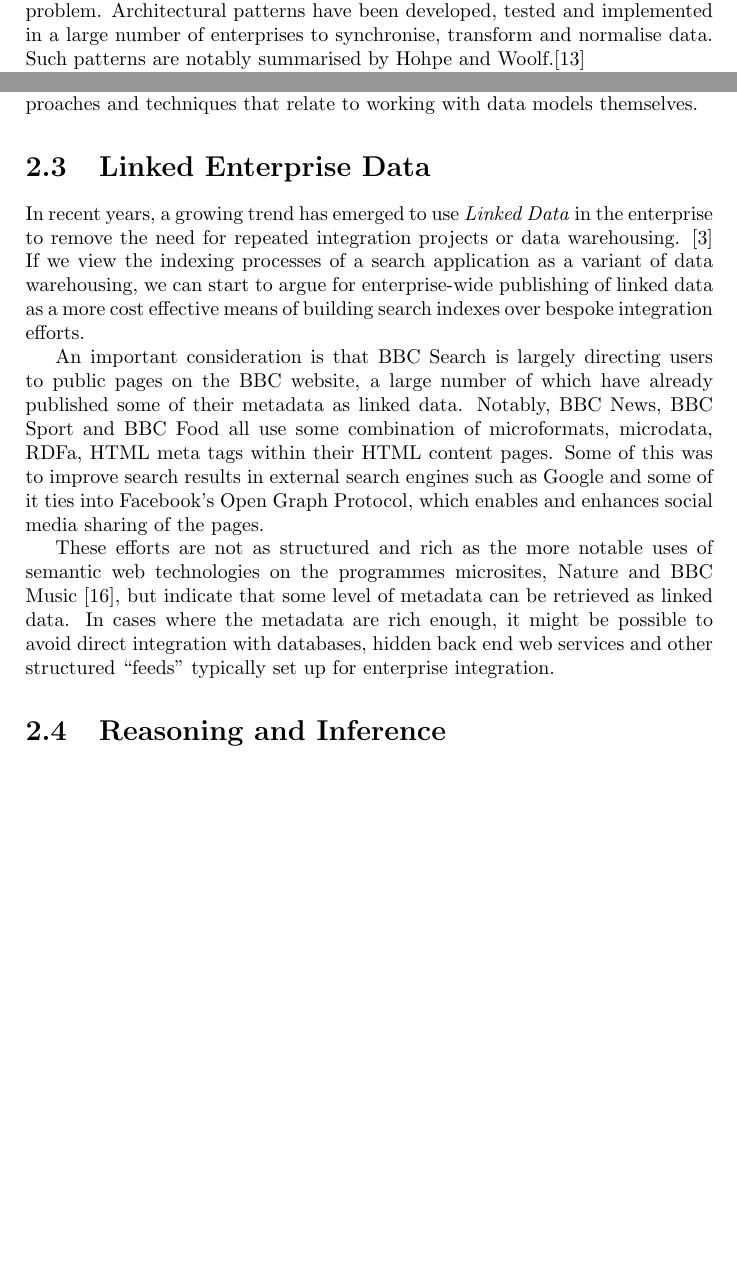
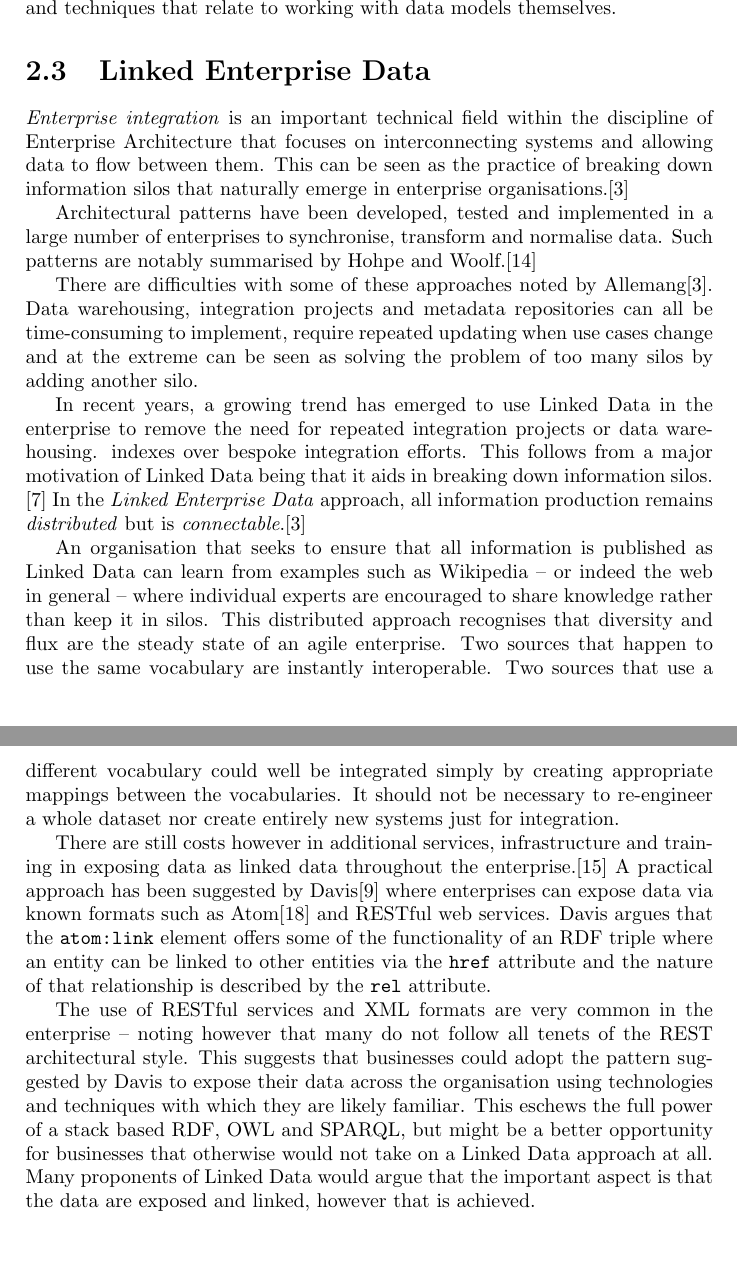
Before and after one commit to avengerpenguin/msc-rwe, a LaTeX document (paper.tex, which reads chapter1.tex, chapter2.tex): two parts of pages 3 and 9 of 15 before the commit and two parts of pages 9 and 10 of 16 after it, joined at a grey line, cut so that both start at the same text, the shorter picture padded with empty space. Compiled offline with pdfLaTeX.

Commit message:
Drawing a line under chapter 2 for now so I can move on to the important stuff. I've not said anything around inference, but I probably don't need to.

```diff
--- a/chapter1.tex
+++ b/chapter1.tex
@@ -83,10 +83,7 @@ a diverse set of use cases.\cite{fenning2014applicability} The
 need to integrate against different data sources and funnel
 that information into a common set of search indexes can
 typically be seen as an \emph{enterprise integration}
-problem. Architectural patterns have been developed, tested and
-implemented in a large number of enterprises to synchronise,
-transform and normalise data. Such patterns are notably
-summarised by Hohpe and Woolf.\cite{hohpe2004enterprise}
+problem.
 
 Some of the data is fairly flat, textual content such as articles and some
 information -- such as programmes -- is very structured (e.g. programmes,
--- a/chapter2.tex
+++ b/chapter2.tex
@@ -134,14 +134,74 @@ working with data models themselves.
 \section{Linked Enterprise Data}
 \label{linked-enterprise-data}
 
+\emph{Enterprise integration} is an important technical field within the
+discipline of Enterprise Architecture that focuses on interconnecting
+systems and allowing data to flow between them. This can be seen as
+the practice of breaking down information silos that naturally emerge
+in enterprise organisations.\cite{allemang2010semantic}
+
+Architectural patterns have been developed, tested and
+implemented in a large number of enterprises to synchronise,
+transform and normalise data. Such patterns are notably
+summarised by Hohpe and Woolf.\cite{hohpe2004enterprise}
+
+There are difficulties with some of these approaches noted by
+Allemang\cite{allemang2010semantic}. Data warehousing,
+integration projects and metadata repositories can all
+be time-consuming to implement, require repeated updating when
+use cases change and at the extreme can be seen as solving the
+problem of too many silos by adding another silo.
+
 In recent years, a growing trend has emerged to use
-\emph{Linked Data} in the enterprise to remove the need
+Linked Data in the enterprise to remove the need
 for repeated integration projects or data warehousing.
-\cite{allemang2010semantic} If we view the indexing processes
+indexes over bespoke integration efforts. This follows from
+a major motivation of Linked Data being that it aids in breaking
+down information silos. \cite{bizer2009linked} In the
+\emph{Linked Enterprise Data} approach, all information
+production remains \emph{distributed} but is
+\emph{connectable}.\cite{allemang2010semantic}
+
+An organisation that seeks to ensure that all information is
+published as Linked Data can learn from examples such as Wikipedia
+-- or indeed the web in general -- where individual experts are
+encouraged to share knowledge rather than keep it in silos. This
+distributed approach recognises that diversity and flux are the
+steady state of an agile enterprise. Two sources that happen
+to use the same vocabulary are instantly interoperable. Two
+sources that use a different vocabulary could well be integrated
+simply by creating appropriate mappings between the vocabularies.
+It should not be necessary to re-engineer a whole dataset nor
+create entirely new systems just for integration.
+
+There are still costs however in additional services, infrastructure
+and training in exposing data as linked data throughout the
+enterprise.\cite{hyland2010preparing} A practical approach
+has been suggested by Davis\cite{davis2011achieving} where enterprises
+can expose data via known formats such as Atom\cite{nottingham2005atom}
+and RESTful web services. Davis argues that the \texttt{atom:link}
+element offers some of the functionality of an RDF triple where
+an entity can be linked to other entities via the \texttt{href}
+attribute and the nature of that relationship is described by
+the \texttt{rel} attribute.
+
+The use of RESTful services and XML formats are very common in
+the enterprise -- noting however that many do not follow all tenets
+of the REST architectural style. This suggests that businesses
+could adopt the pattern suggested by Davis to expose their
+data across the organisation using technologies and techniques
+with which they are likely familiar. This eschews the full power
+of a stack based RDF, OWL and SPARQL, but might be a better
+opportunity for businesses that otherwise would not take on a
+Linked Data approach at all.  Many proponents of Linked Data would
+argue that the important aspect is that the data are exposed and
+linked, however that is achieved.
+
+\begin{comment}
+If we view the indexing processes
 of a search application as a variant of data warehousing,
 we can start to argue for enterprise-wide publishing of
 linked data as a more cost effective means of building search
-indexes over bespoke integration efforts.
 
 An important consideration is that BBC Search is largely directing
 users to public pages on the BBC website, a large number of which have
@@ -160,6 +220,4 @@ as linked data. In cases where the metadata are rich enough, it might be
 possible to avoid direct integration with databases, hidden back end
 web services and other structured ``feeds'' typically set up for enterprise
 integration.
-
-\section{Reasoning and Inference}
-\label{reasoning}
+\end{comment}
--- a/paper.tex
+++ b/paper.tex
@@ -4,6 +4,7 @@
 \usepackage{mathtools}
 \usepackage{natbib}
 \usepackage{url}
+\usepackage{verbatim}
 
 \title{Proposal to improve BBC Search through the use of Linked Data}
 \author{Ross Fenning}
```
Also changed, not shown: bibtex.bib (+18 -0 lines), chapter3.tex (+4 -0 lines), chapter1.tex (2 more changed lines).
